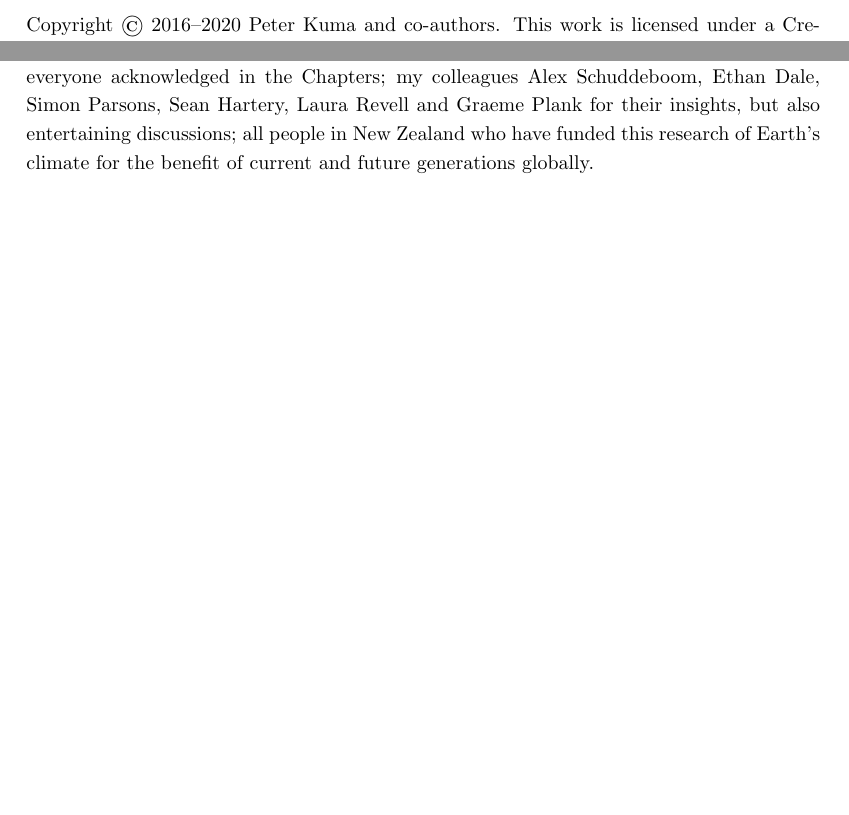
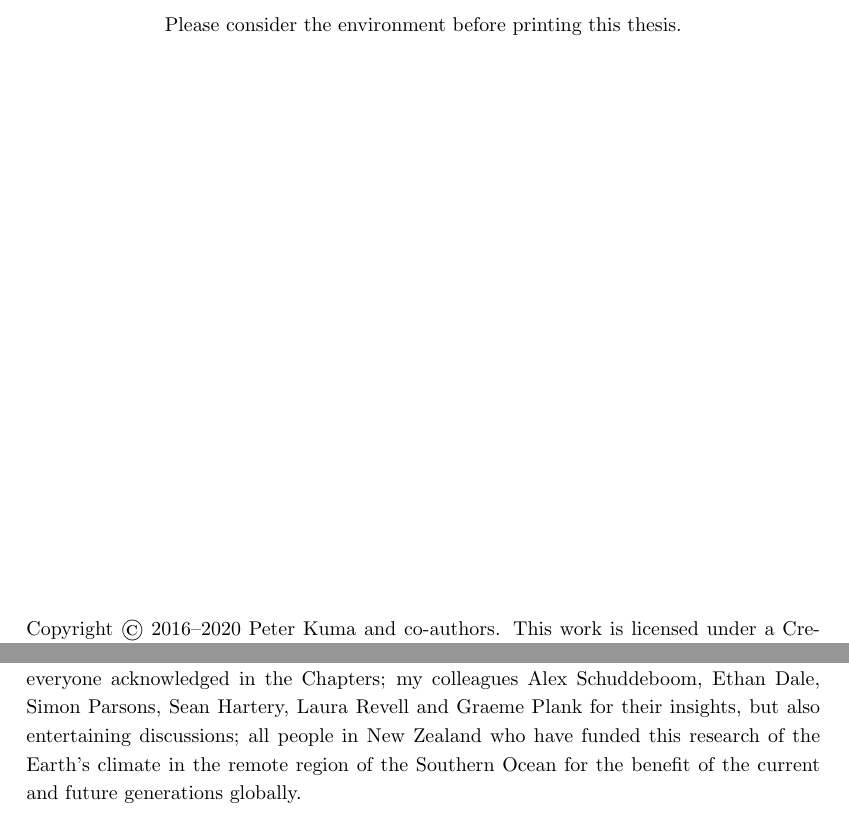
Before and after one commit to peterkuma/doctoral-thesis, a LaTeX thesis (thesis.tex, which reads acknowledgments.tex, title.tex): two parts of pages 2 and 4 of 25, joined at a grey line, cut at the place of the change, the shorter picture padded with empty space. Compiled offline with pdfLaTeX.

Commit message:
Small edits

```diff
--- a/acknowledgments.tex
+++ b/acknowledgments.tex
@@ -14,5 +14,6 @@ Sally Garrett, Jamie Halla, Sean Hartery, Mike Harvey, Simon Parsons, Graeme Pla
 Vidya Varma, Jonny Williams, Richard Querel, Israel Silber and Connor Flynn,
 and everyone acknowledged in the Chapters;
 my colleagues Alex Schuddeboom, Ethan Dale, Simon Parsons, Sean Hartery, Laura Revell and Graeme Plank for their insights, but also entertaining discussions;
-all people in New Zealand who have funded this research of Earth's climate
-for the benefit of current and future generations globally.
+all people in New Zealand who have funded this research of the Earth's climate
+in the remote region of the Southern Ocean for the benefit of the current and
+future generations globally.
--- a/title.tex
+++ b/title.tex
@@ -24,4 +25,9 @@ April 2020
 \null
 \vfill
 \noindent
+\begin{center}
+Please consider the environment before printing this thesis.
+\end{center}
+\vfill
+\noindent
 Copyright \copyright\ 2016--2020 Peter Kuma and co-authors. This work is licensed under a Creative Commons Attribution 4.0 International License (\url{https://creativecommons.org/licenses/by/4.0/}).
```
Also changed, not shown: title.tex (3 more changed lines).
